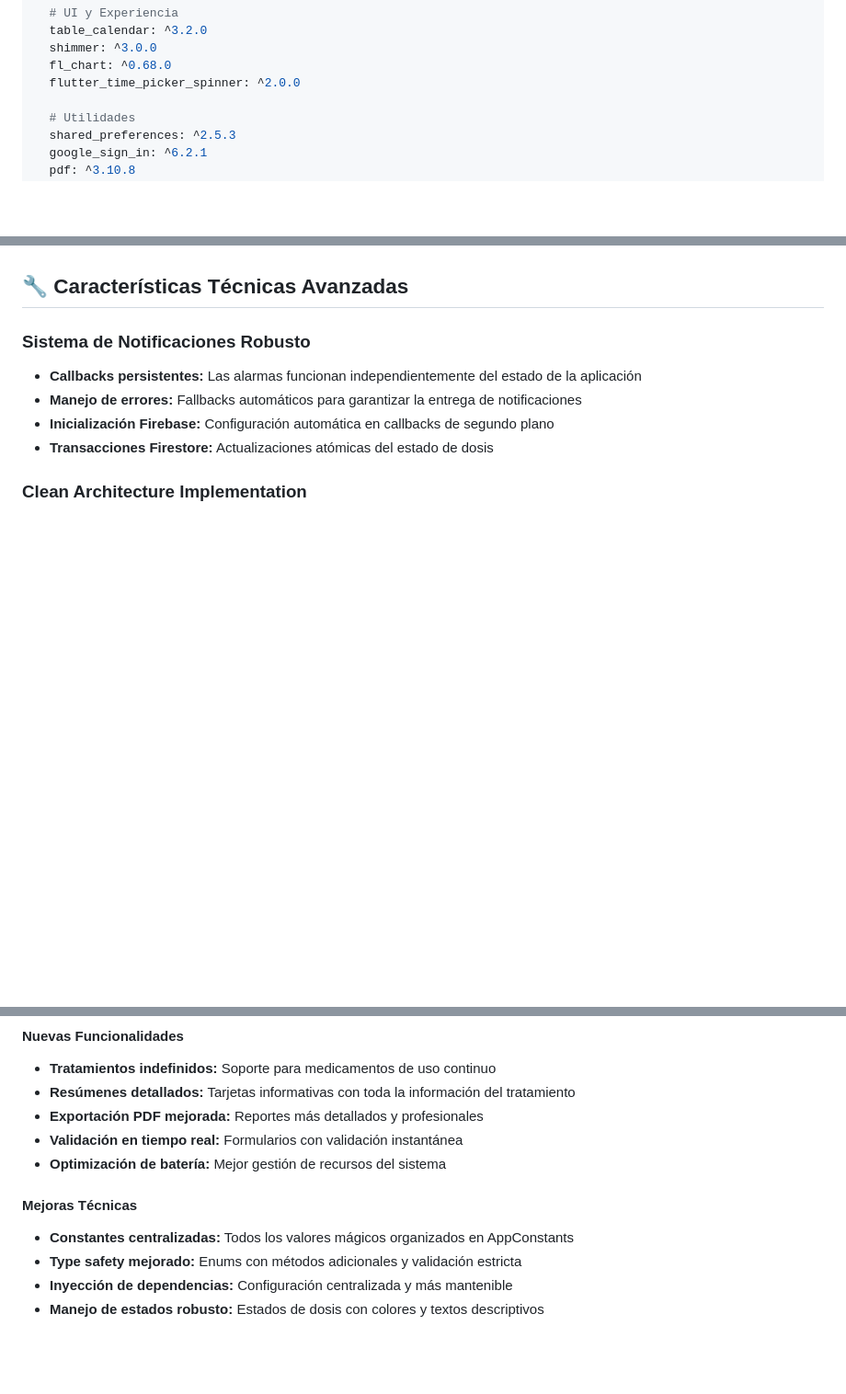
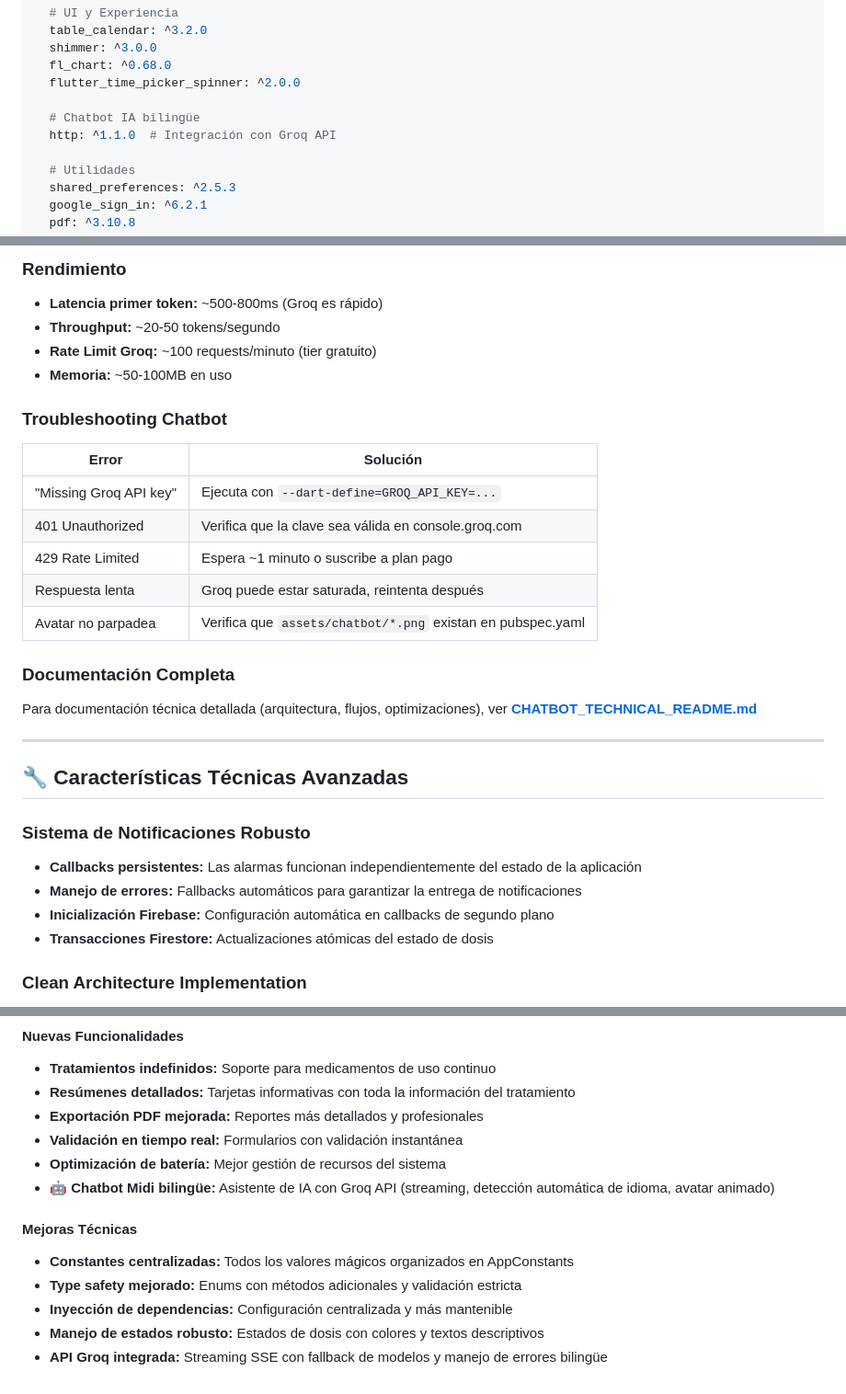
Before and after one commit to JDkinior/MediTime, a Markdown page: README.md, 3 parts joined by grey strips. Shown at 92% size. Rendered like a GitHub page; blank space fills up the shorter version.

Commit message:
feat: Integrate bilingual AI chatbot Midi with Groq API for enhanced user support

```diff
--- a/README.md
+++ b/README.md
@@ -117,6 +117,9 @@ dependencies:
   shimmer: ^3.0.0
   fl_chart: ^0.68.0
   flutter_time_picker_spinner: ^2.0.0
+
+  # Chatbot IA bilingüe
+  http: ^1.1.0  # Integración con Groq API
 
   # Utilidades
   shared_preferences: ^2.5.3
@@ -271,3 +342,24 @@ La aplicación maneja automáticamente las zonas horarias, con fallback a 'Ameri
+### Rendimiento
+- **Latencia primer token:** ~500-800ms (Groq es rápido)
+- **Throughput:** ~20-50 tokens/segundo
+- **Rate Limit Groq:** ~100 requests/minuto (tier gratuito)
+- **Memoria:** ~50-100MB en uso
+
+### Troubleshooting Chatbot
+
+| Error | Solución |
+|-------|----------|
+| "Missing Groq API key" | Ejecuta con `--dart-define=GROQ_API_KEY=...` |
+| 401 Unauthorized | Verifica que la clave sea válida en console.groq.com |
+| 429 Rate Limited | Espera ~1 minuto o suscribe a plan pago |
+| Respuesta lenta | Groq puede estar saturada, reintenta después |
+| Avatar no parpadea | Verifica que `assets/chatbot/*.png` existan en pubspec.yaml |
+
+### Documentación Completa
+Para documentación técnica detallada (arquitectura, flujos, optimizaciones), ver **[CHATBOT_TECHNICAL_README.md](./CHATBOT_TECHNICAL_README.md)**
+
+---
+
 ## 🔧 Características Técnicas Avanzadas
 
 ### Sistema de Notificaciones Robusto
@@ -409,9 +501,11 @@ Agradecimientos especiales a la **Universidad de Cundinamarca**, seccional Ubat
 - **Exportación PDF mejorada:** Reportes más detallados y profesionales
 - **Validación en tiempo real:** Formularios con validación instantánea
 - **Optimización de batería:** Mejor gestión de recursos del sistema
+- **🤖 Chatbot Midi bilingüe:** Asistente de IA con Groq API (streaming, detección automática de idioma, avatar animado)
 
 #### Mejoras Técnicas
 - **Constantes centralizadas:** Todos los valores mágicos organizados en AppConstants
 - **Type safety mejorado:** Enums con métodos adicionales y validación estricta
 - **Inyección de dependencias:** Configuración centralizada y más mantenible
 - **Manejo de estados robusto:** Estados de dosis con colores y textos descriptivos
+- **API Groq integrada:** Streaming SSE con fallback de modelos y manejo de errores bilingüe
```
Also changed, not shown: other parts of README.md (+68 -0 lines).
